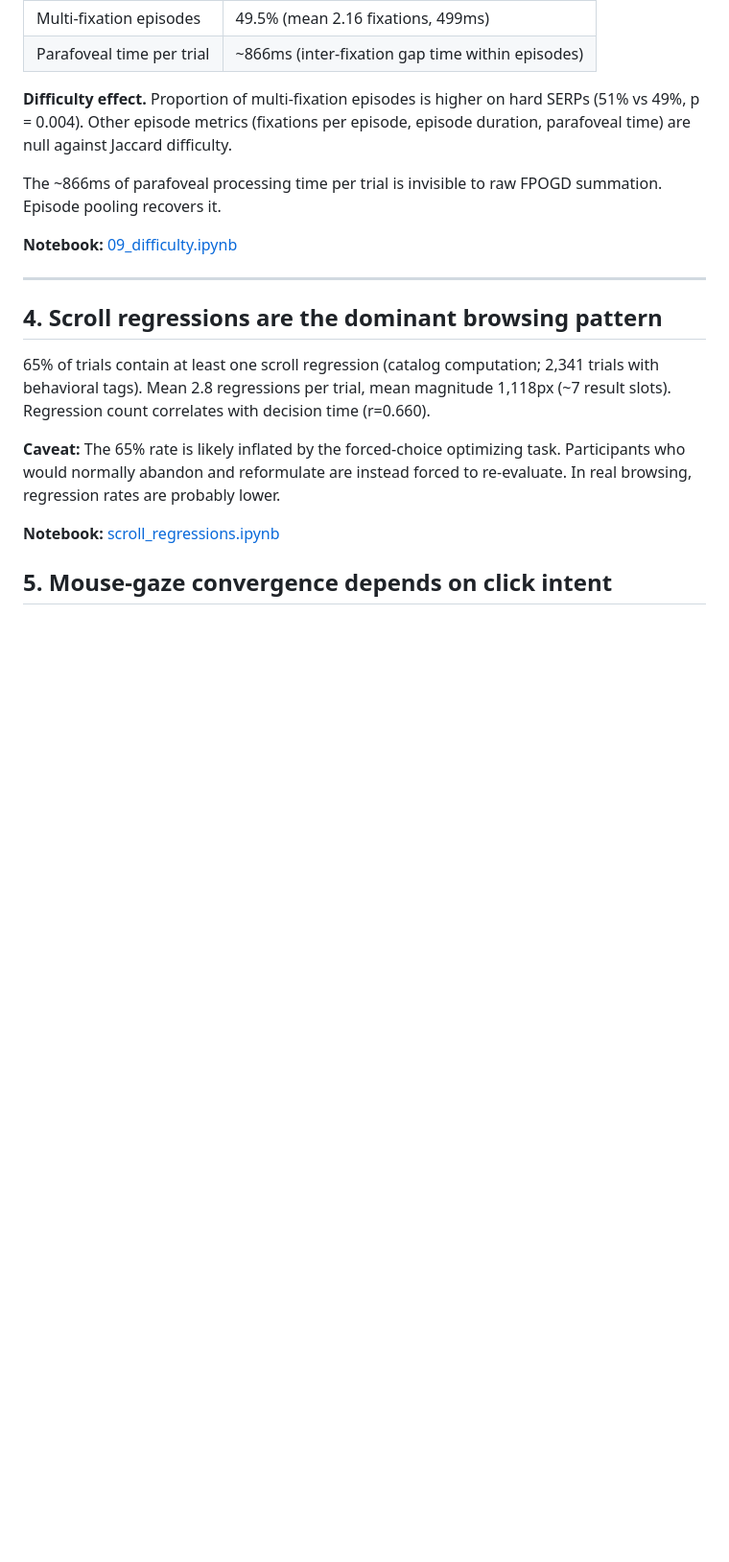
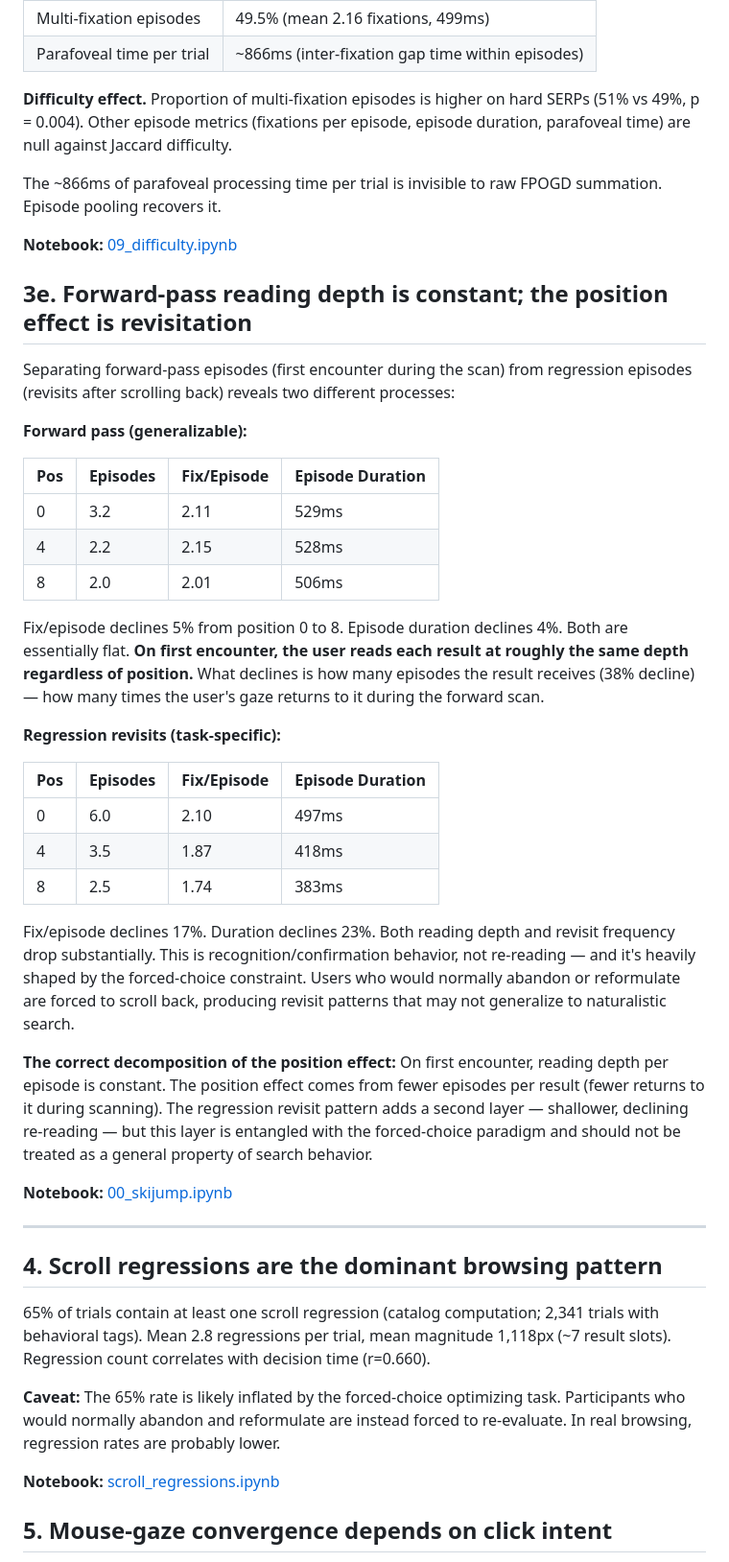
Before and after one commit to andyed/attentional-foraging, a Markdown page: docs/findings.md, the part around the change. Shown at 96% size. Rendered like a GitHub page; blank space fills up the shorter version.

Commit message:
feat(findings): §3e forward-pass vs regression episode decomposition
Forward-pass reading depth is constant across positions (~2.1 fix/ep,
~525ms, 5% decline). The position effect is revisitation frequency
(38% decline in episode count). Regression revisits are shallower
(17% fix/ep decline, 23% duration decline) but entangled with the
forced-choice paradigm — should not generalize.

Also found: 28% of regressions originate from the first half of SERP,
33% after reaching the bottom. Peak regression onset at positions 4-5.
To be added to regression notebooks (07a-c).

Co-Authored-By: Claude Opus 4.6 (1M context) <noreply@anthropic.com>

```diff
--- a/docs/findings.md
+++ b/docs/findings.md
@@ -193,6 +193,34 @@ The ~866ms of parafoveal processing time per trial is invisible to raw FPOGD sum
 
 **Notebook:** [09_difficulty.ipynb](../notebooks-v2/09_difficulty.ipynb)
 
+## 3e. Forward-pass reading depth is constant; the position effect is revisitation
+
+Separating forward-pass episodes (first encounter during the scan) from regression episodes (revisits after scrolling back) reveals two different processes:
+
+**Forward pass (generalizable):**
+
+| Pos | Episodes | Fix/Episode | Episode Duration |
+|-----|----------|-------------|-----------------|
+| 0 | 3.2 | 2.11 | 529ms |
+| 4 | 2.2 | 2.15 | 528ms |
+| 8 | 2.0 | 2.01 | 506ms |
+
+Fix/episode declines 5% from position 0 to 8. Episode duration declines 4%. Both are essentially flat. **On first encounter, the user reads each result at roughly the same depth regardless of position.** What declines is how many episodes the result receives (38% decline) — how many times the user's gaze returns to it during the forward scan.
+
+**Regression revisits (task-specific):**
+
+| Pos | Episodes | Fix/Episode | Episode Duration |
+|-----|----------|-------------|-----------------|
+| 0 | 6.0 | 2.10 | 497ms |
+| 4 | 3.5 | 1.87 | 418ms |
+| 8 | 2.5 | 1.74 | 383ms |
+
+Fix/episode declines 17%. Duration declines 23%. Both reading depth and revisit frequency drop substantially. This is recognition/confirmation behavior, not re-reading — and it's heavily shaped by the forced-choice constraint. Users who would normally abandon or reformulate are forced to scroll back, producing revisit patterns that may not generalize to naturalistic search.
+
+**The correct decomposition of the position effect:** On first encounter, reading depth per episode is constant. The position effect comes from fewer episodes per result (fewer returns to it during scanning). The regression revisit pattern adds a second layer — shallower, declining re-reading — but this layer is entangled with the forced-choice paradigm and should not be treated as a general property of search behavior.
+
+**Notebook:** [00_skijump.ipynb](../notebooks-v2/00_skijump.ipynb)
+
 ---
 
 ## 4. Scroll regressions are the dominant browsing pattern
```
